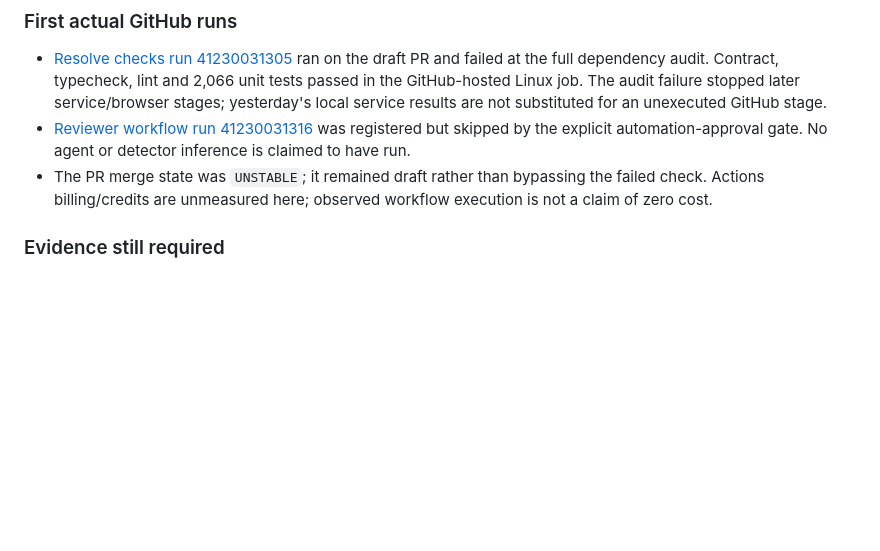
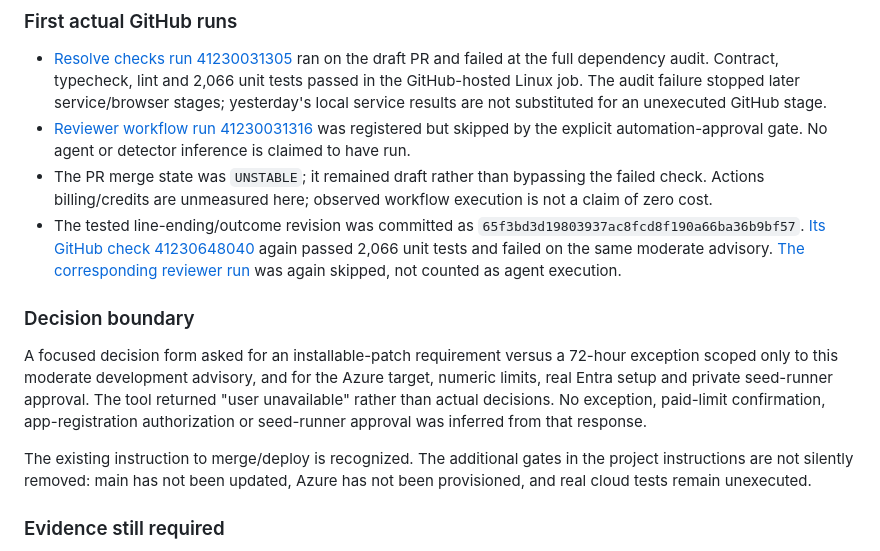
Before and after one commit to jaydestro/cosmos-agentic-support-api, a Markdown page: docs/blog-outcomes.md, the part around the change. Drawn GitHub-style; blank space fills up the shorter version.

Commit message:
Preserve repeated CI evidence and unresolved delivery gates
Record the updated source revision's real GitHub outcomes without substituting local service evidence or treating an unavailable decision response as approval.

Co-authored-by: Copilot <223556219+Copilot@users.noreply.github.com>

```diff
--- a/docs/blog-outcomes.md
+++ b/docs/blog-outcomes.md
@@ -113,6 +113,25 @@ at the dependency audit. This is a real failed gate, not a passing deployment ch
 - The PR merge state was `UNSTABLE`; it remained draft rather than bypassing the
   failed check. Actions billing/credits are unmeasured here; observed workflow
   execution is not a claim of zero cost.
+- The tested line-ending/outcome revision was committed as
+  `65f3bd3d19803937ac8fcd8f190a66ba36b9bf57`.
+  [Its GitHub check 41230648040](https://github.com/jaydestro/cosmos-agentic-support-api/actions/runs/41230648040)
+  again passed 2,066 unit tests and failed on the same moderate advisory.
+  [The corresponding reviewer run](https://github.com/jaydestro/cosmos-agentic-support-api/actions/runs/41230648065)
+  was again skipped, not counted as agent execution.
+
+### Decision boundary
+
+A focused decision form asked for an installable-patch requirement versus a
+72-hour exception scoped only to this moderate development advisory, and for the
+Azure target, numeric limits, real Entra setup and private seed-runner approval.
+The tool returned "user unavailable" rather than actual decisions. No exception,
+paid-limit confirmation, app-registration authorization or seed-runner approval
+was inferred from that response.
+
+The existing instruction to merge/deploy is recognized. The additional gates in
+the project instructions are not silently removed: main has not been updated,
+Azure has not been provisioned, and real cloud tests remain unexecuted.
 
 ### Evidence still required
 
```
Also changed, not shown: README.md (+5 -0 lines).
